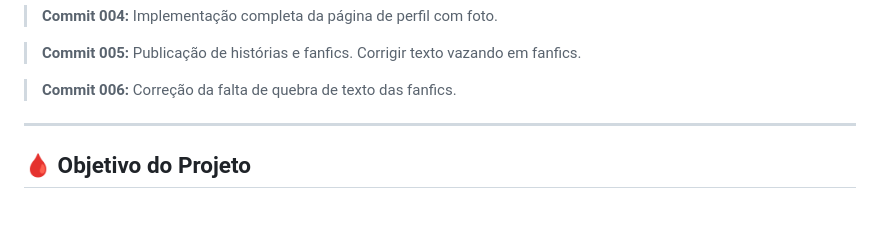
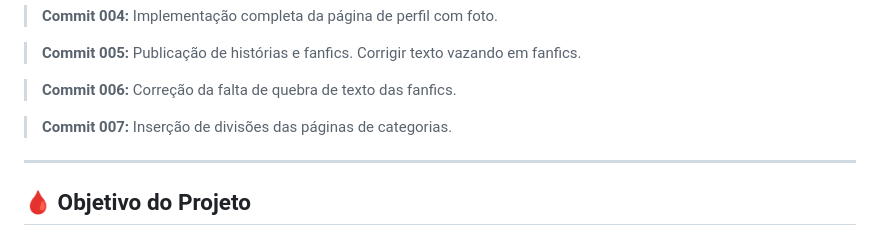
Before and after one commit to KaioADalfior/NewWiki, a Markdown page: README.md, the part around the change. Drawn GitHub-style; blank space fills up the shorter version.

Commit message:
Add entry for Commit 007 in README

```diff
--- a/README.md
+++ b/README.md
@@ -101,6 +101,10 @@
   <strong>Commit 006:</strong> Correção da falta de quebra de texto das fanfics.
 </blockquote>
 
+<blockquote>
+  <strong>Commit 007:</strong> Inserção de divisões das páginas de categorias.
+</blockquote>
+
 <hr>
 
 <h2>🩸 Objetivo do Projeto</h2>
```
